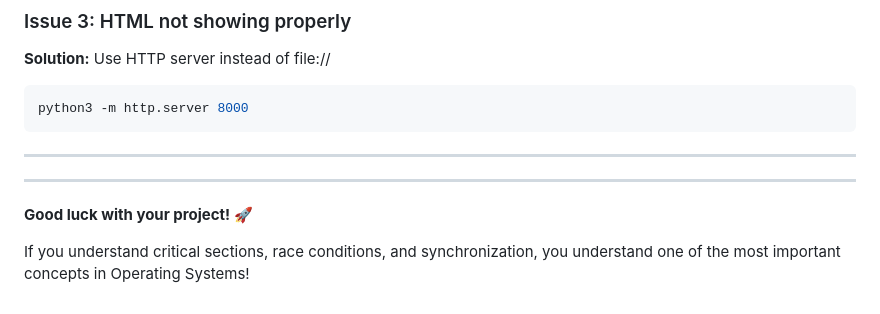
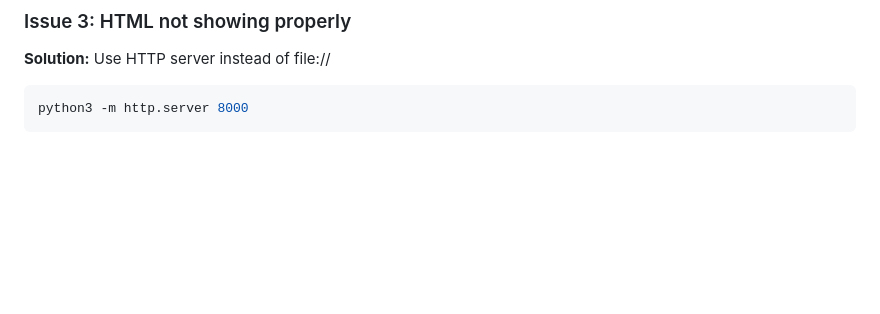
Before and after one commit to kxaqw/booking-system-critical-section, a Markdown page: README.md, the part around the change. GitHub-like rendering; blank space fills up the shorter version.

````diff
--- a/README.md
+++ b/README.md
@@ -338,12 +338,3 @@ system = UnsafeBookingSystem(total_seats=5)  # Fewer seats
 ```bash
 python3 -m http.server 8000
 ```
-
----
-
-
----
-
-**Good luck with your project! 🚀**
-
-If you understand critical sections, race conditions, and synchronization, you understand one of the most important concepts in Operating Systems!
````
